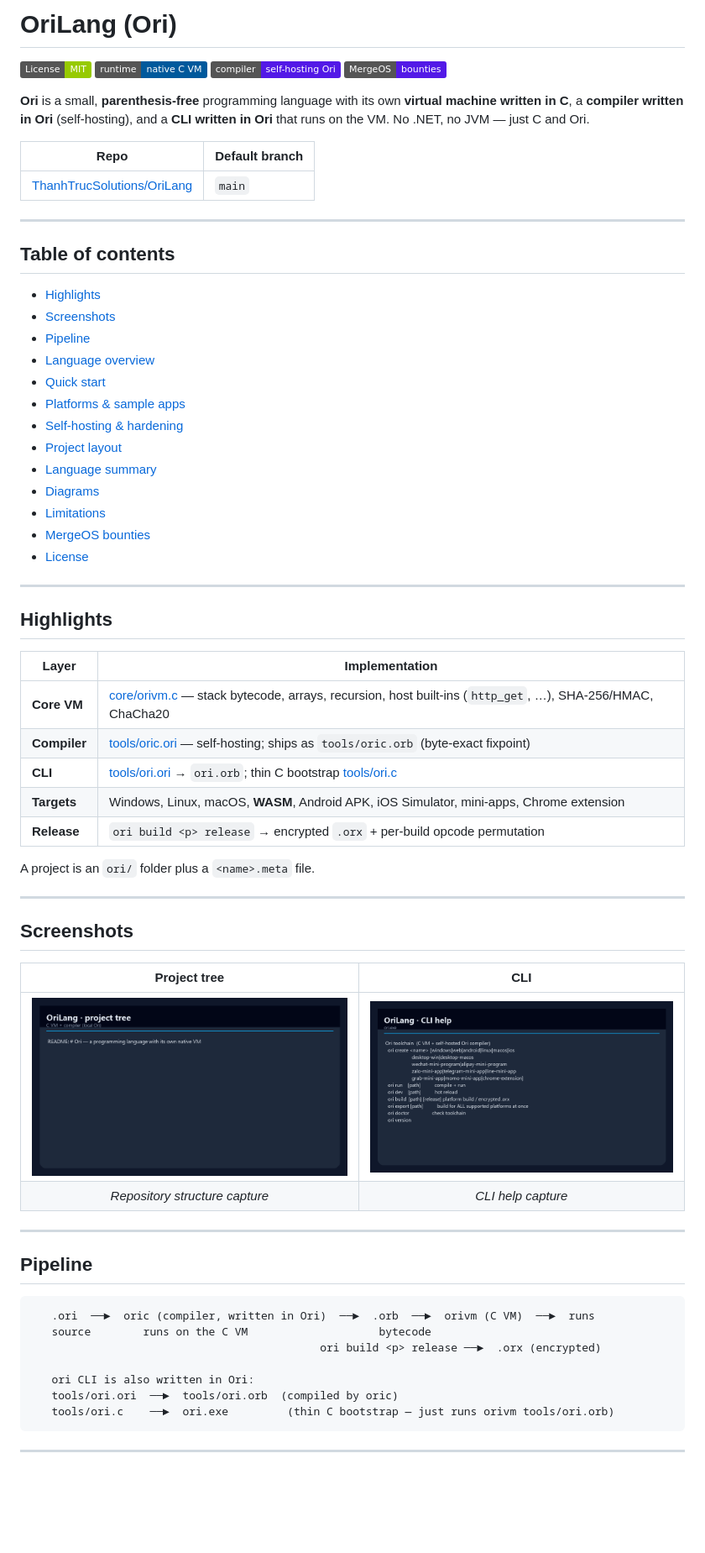
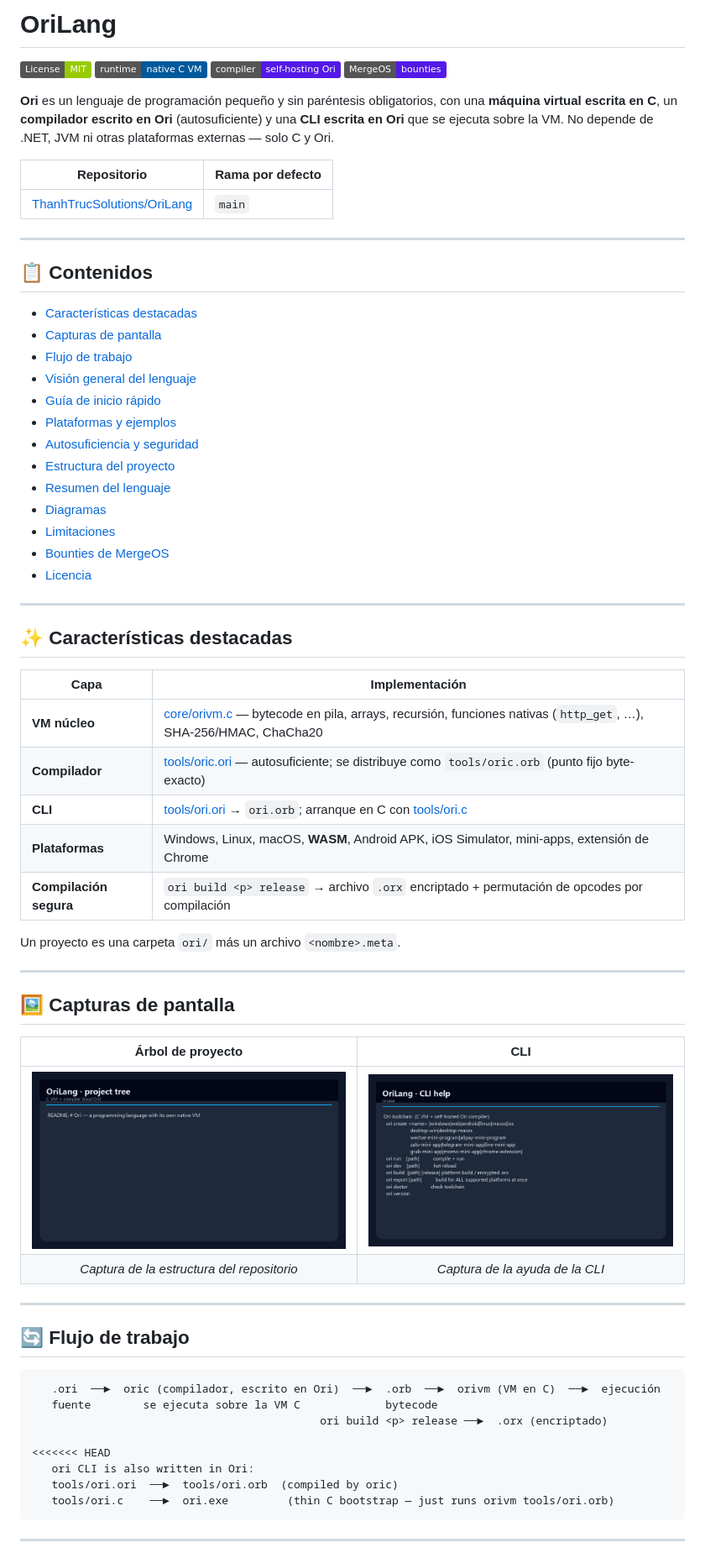
Before and after one commit to ThanhTrucSolutions/OriLang, a Markdown page: README.md, the part around one of its changes. Shown at 84% size. Rendered like a GitHub page; badges without logos; blank space fills up the shorter version.

Commit message:
docs: improve README with better structure and clarity #14 (#29)

````diff
--- a/README.md
+++ b/README.md
@@ -1,66 +1,67 @@
-# OriLang (Ori)
+# OriLang
 
 [![License: MIT](https://img.shields.io/badge/License-MIT-green.svg)](LICENSE)
 [![C VM](https://img.shields.io/badge/runtime-native%20C%20VM-00599C.svg)](core/orivm.c)
 [![Self-hosting](https://img.shields.io/badge/compiler-self--hosting%20Ori-5319E7.svg)](tools/oric.ori)
 [![MergeOS](https://img.shields.io/badge/MergeOS-bounties-5319E7.svg)](https://github.com/mergeos-bounties)
 
-**Ori** is a small, **parenthesis-free** programming language with its own **virtual machine written in C**, a **compiler written in Ori** (self-hosting), and a **CLI written in Ori** that runs on the VM. No .NET, no JVM — just C and Ori.
+**Ori** es un lenguaje de programación pequeño y sin paréntesis obligatorios, con una **máquina virtual escrita en C**, un **compilador escrito en Ori** (autosuficiente) y una **CLI escrita en Ori** que se ejecuta sobre la VM. No depende de .NET, JVM ni otras plataformas externas — solo C y Ori.
 
-| Repo | Default branch |
+| Repositorio | Rama por defecto |
 | --- | --- |
 | [ThanhTrucSolutions/OriLang](https://github.com/ThanhTrucSolutions/OriLang) | `main` |
 
 ---
 
-## Table of contents
+## 📋 Contenidos
 
-- [Highlights](#highlights)
-- [Screenshots](#screenshots)
-- [Pipeline](#pipeline)
-- [Language overview](#language-overview)
-- [Quick start](#quick-start)
-- [Platforms & sample apps](#platforms--sample-apps)
-- [Self-hosting & hardening](#self-hosting--hardening)
-- [Project layout](#project-layout)
-- [Language summary](#language-summary)
-- [Diagrams](#diagrams)
-- [Limitations](#limitations)
-- [MergeOS bounties](#mergeos-bounties)
-- [License](#license)
+- [Características destacadas](#características-destacadas)
+- [Capturas de pantalla](#capturas-de-pantalla)
+- [Flujo de trabajo](#flujo-de-trabajo)
+- [Visión general del lenguaje](#visión-general-del-lenguaje)
+- [Guía de inicio rápido](#guía-de-inicio-rápido)
+- [Plataformas y ejemplos](#plataformas-y-ejemplos)
+- [Autosuficiencia y seguridad](#autosuficiencia-y-seguridad)
+- [Estructura del proyecto](#estructura-del-proyecto)
+- [Resumen del lenguaje](#resumen-del-lenguaje)
+- [Diagramas](#diagramas)
+- [Limitaciones](#limitaciones)
+- [Bounties de MergeOS](#bounties-de-mergeos)
+- [Licencia](#licencia)
 
 ---
 
-## Highlights
+## ✨ Características destacadas
 
-| Layer | Implementation |
+| Capa | Implementación |
 | --- | --- |
-| **Core VM** | [core/orivm.c](core/orivm.c) — stack bytecode, arrays, recursion, host built-ins (`http_get`, …), SHA-256/HMAC, ChaCha20 |
-| **Compiler** | [tools/oric.ori](tools/oric.ori) — self-hosting; ships as `tools/oric.orb` (byte-exact fixpoint) |
-| **CLI** | [tools/ori.ori](tools/ori.ori) → `ori.orb`; thin C bootstrap [tools/ori.c](tools/ori.c) |
-| **Targets** | Windows, Linux, macOS, **WASM**, Android APK, iOS Simulator, mini-apps, Chrome extension |
-| **Release** | `ori build <p> release` → encrypted `.orx` + per-build opcode permutation |
+| **VM núcleo** | [core/orivm.c](core/orivm.c) — bytecode en pila, arrays, recursión, funciones nativas (`http_get`, …), SHA-256/HMAC, ChaCha20 |
+| **Compilador** | [tools/oric.ori](tools/oric.ori) — autosuficiente; se distribuye como `tools/oric.orb` (punto fijo byte-exacto) |
+| **CLI** | [tools/ori.ori](tools/ori.ori) → `ori.orb`; arranque en C con [tools/ori.c](tools/ori.c) |
+| **Plataformas** | Windows, Linux, macOS, **WASM**, Android APK, iOS Simulator, mini-apps, extensión de Chrome |
+| **Compilación segura** | `ori build <p> release` → archivo `.orx` encriptado + permutación de opcodes por compilación |
 
-A project is an `ori/` folder plus a `<name>.meta` file.
+Un proyecto es una carpeta `ori/` más un archivo `<nombre>.meta`.
 
 ---
 
-## Screenshots
+## 🖼️ Capturas de pantalla
 
-| Project tree | CLI |
+| Árbol de proyecto | CLI |
 | :---: | :---: |
-| ![Tree](docs/screenshots/demo-tree.png) | ![CLI](docs/screenshots/demo-cli.png) |
-| *Repository structure capture* | *CLI help capture* |
+| ![Árbol](docs/screenshots/demo-tree.png) | ![CLI](docs/screenshots/demo-cli.png) |
+| *Captura de la estructura del repositorio* | *Captura de la ayuda de la CLI* |
 
 ---
 
-## Pipeline
+## 🔄 Flujo de trabajo
 
 ```text
-   .ori  ──►  oric (compiler, written in Ori)  ──►  .orb  ──►  orivm (C VM)  ──►  runs
-   source        runs on the C VM                    bytecode
-                                            ori build <p> release ──►  .orx (encrypted)
+   .ori  ──►  oric (compilador, escrito en Ori)  ──►  .orb  ──►  orivm (VM en C)  ──►  ejecución
+   fuente        se ejecuta sobre la VM C             bytecode
+                                            ori build <p> release ──►  .orx (encriptado)
 
+<<<<<<< HEAD
    ori CLI is also written in Ori:
    tools/ori.ori  ──►  tools/ori.orb  (compiled by oric)
    tools/ori.c    ──►  ori.exe         (thin C bootstrap — just runs orivm tools/ori.orb)
````
Also changed, not shown: other parts of README.md (+5 -0 lines).
